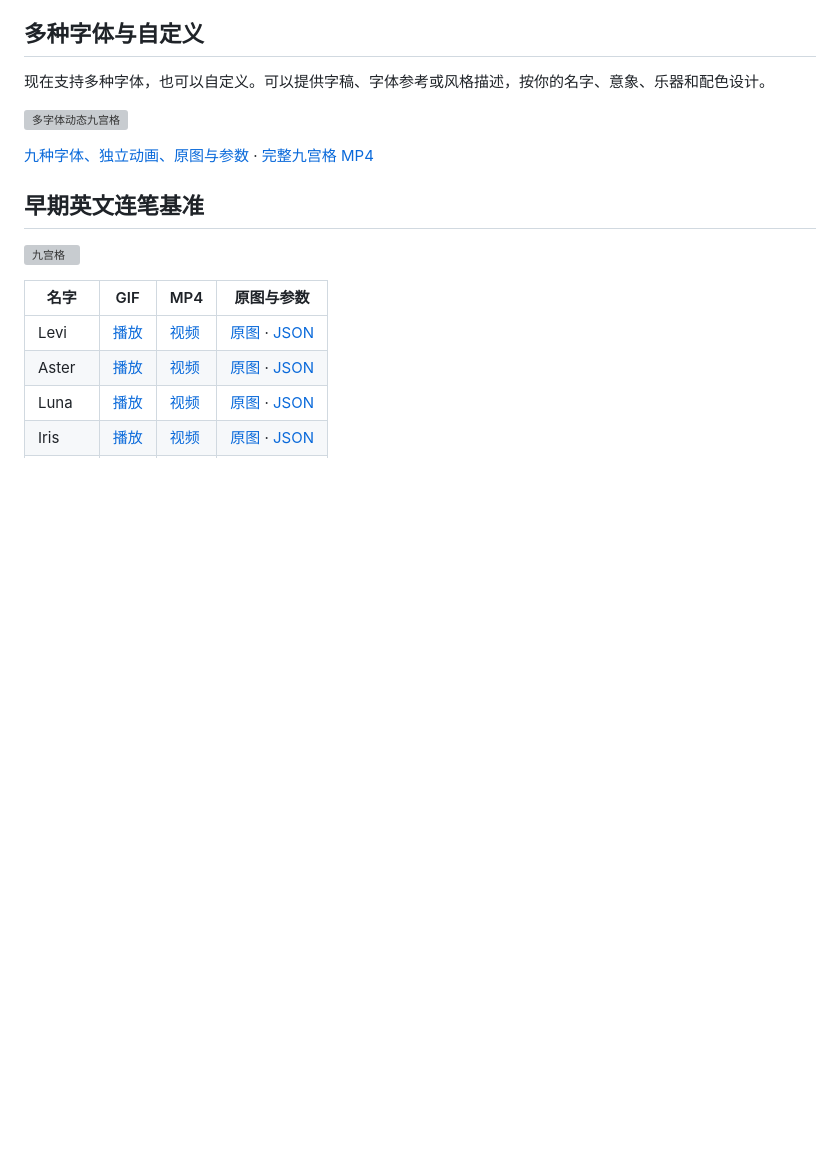
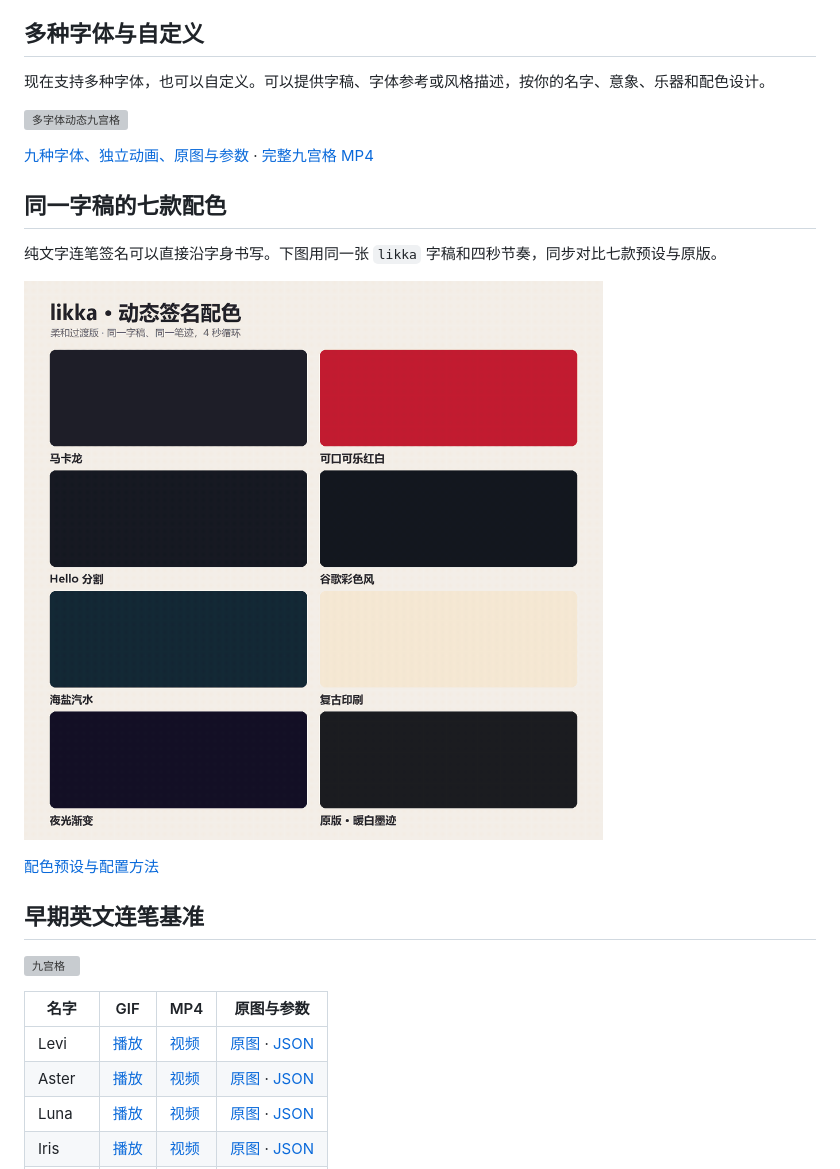
Before and after one commit to WoYun520/gif-factory, a Markdown page: examples/dynamic-signatures/README.md, the part around the change. Rendered like a GitHub page; pictures changed too: docs/previews/dynamic-signature-palettes.gif (added); blank space fills up the shorter version; grey boxes are pictures that could not be loaded.

Commit message:
Support word-only signatures and color palettes

```diff
--- a/examples/dynamic-signatures/README.md
+++ b/examples/dynamic-signatures/README.md
@@ -9,6 +9,14 @@
 ![多字体动态九宫格](../../docs/previews/dynamic-signatures-multifont.gif)
 
 [九种字体、独立动画、原图与参数](../../skills/dynamic-art-signature/references/multifont.md) · [完整九宫格 MP4](../../skills/dynamic-art-signature/assets/media/multifont/MultiFont_Nine_Grid.mp4)
+
+## 同一字稿的七款配色
+
+纯文字连笔签名可以直接沿字身书写。下图用同一张 `likka` 字稿和四秒节奏，同步对比七款预设与原版。
+
+![likka 动态签名配色对比](../../docs/previews/dynamic-signature-palettes.gif)
+
+[配色预设与配置方法](../../skills/dynamic-art-signature/references/rendering.md#配色预设)
 
 ## 早期英文连笔基准
 
```
Also changed, not shown: references/dynamic-signatures.md (+2 -2 lines), skills/dynamic-art-signature/SKILL.md (+6 -2 lines), 6 other files.
